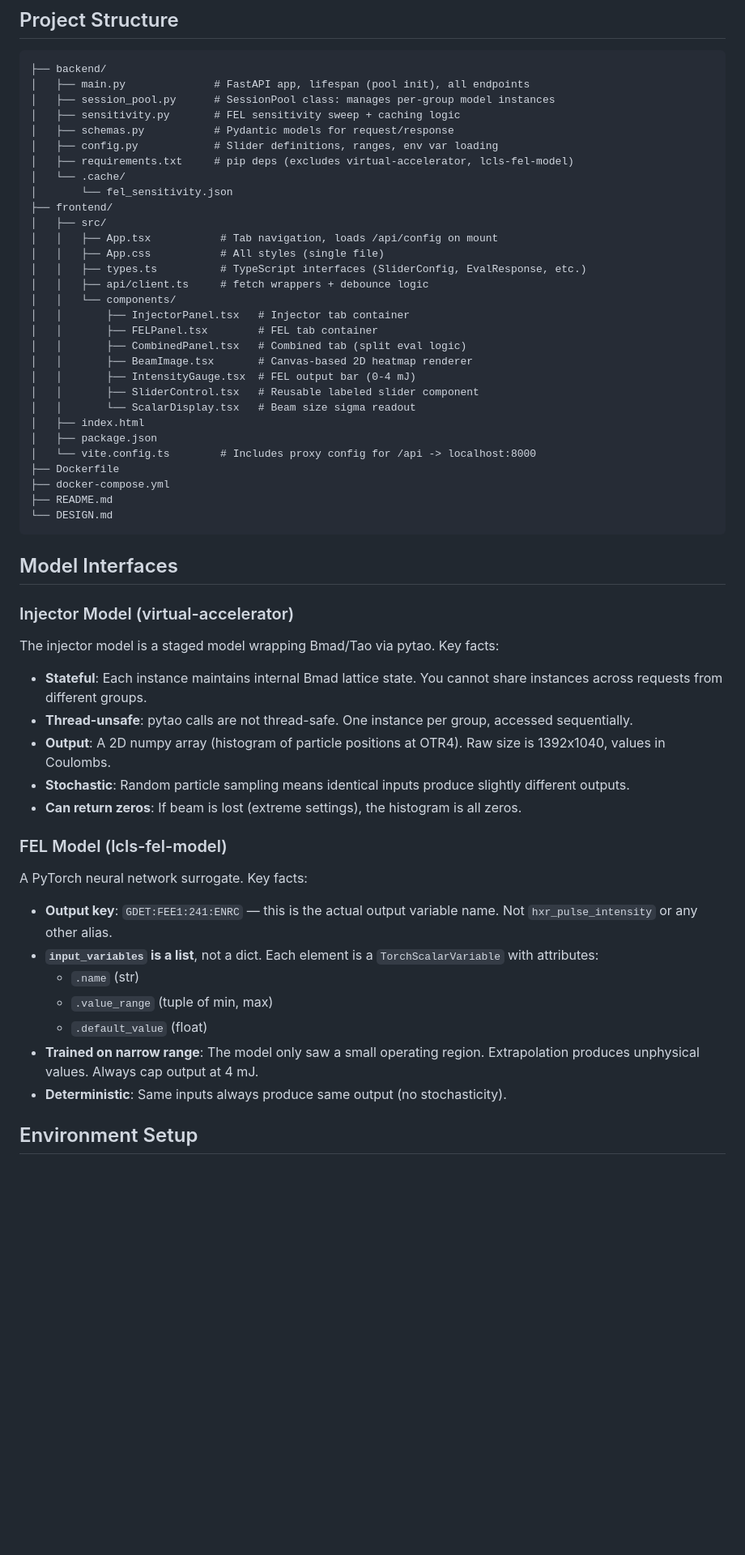
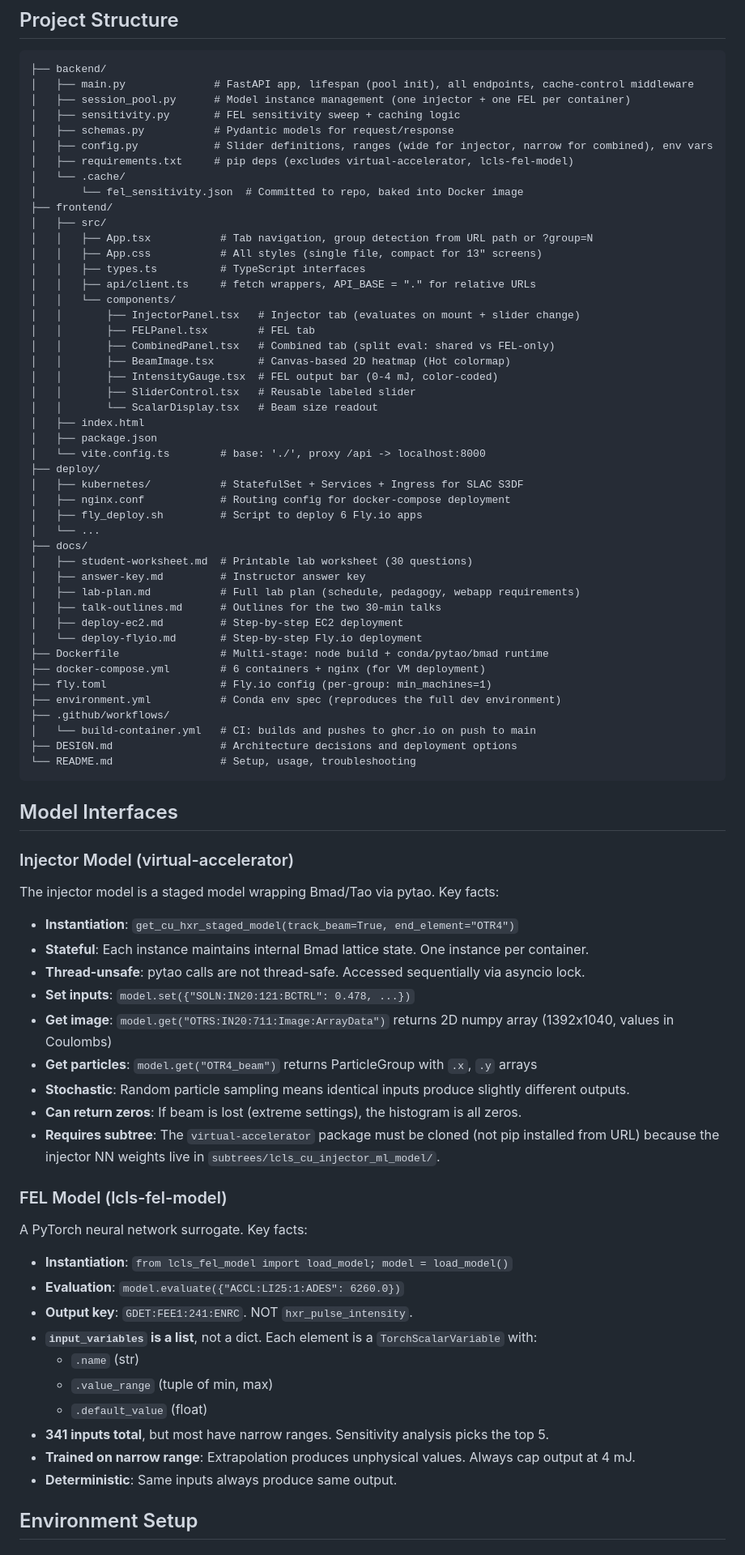
Before and after one commit to slaclab/lcls-virtual-accelerator-lab, a Markdown page: CLAUDE.md, the part around one of its changes. Shown at 81% size. Rendered like a GitHub page; blank space fills up the shorter version.

````diff
--- a/CLAUDE.md
+++ b/CLAUDE.md
@@ -4,35 +4,51 @@
 
 ```
 ├── backend/
-│   ├── main.py              # FastAPI app, lifespan (pool init), all endpoints
-│   ├── session_pool.py      # SessionPool class: manages per-group model instances
+│   ├── main.py              # FastAPI app, lifespan (pool init), all endpoints, cache-control middleware
+│   ├── session_pool.py      # Model instance management (one injector + one FEL per container)
 │   ├── sensitivity.py       # FEL sensitivity sweep + caching logic
 │   ├── schemas.py           # Pydantic models for request/response
-│   ├── config.py            # Slider definitions, ranges, env var loading
+│   ├── config.py            # Slider definitions, ranges (wide for injector, narrow for combined), env vars
 │   ├── requirements.txt     # pip deps (excludes virtual-accelerator, lcls-fel-model)
 │   └── .cache/
-│       └── fel_sensitivity.json
+│       └── fel_sensitivity.json  # Committed to repo, baked into Docker image
 ├── frontend/
 │   ├── src/
-│   │   ├── App.tsx           # Tab navigation, loads /api/config on mount
-│   │   ├── App.css           # All styles (single file)
-│   │   ├── types.ts          # TypeScript interfaces (SliderConfig, EvalResponse, etc.)
-│   │   ├── api/client.ts     # fetch wrappers + debounce logic
+│   │   ├── App.tsx           # Tab navigation, group detection from URL path or ?group=N
+│   │   ├── App.css           # All styles (single file, compact for 13" screens)
+│   │   ├── types.ts          # TypeScript interfaces
+│   │   ├── api/client.ts     # fetch wrappers, API_BASE = "." for relative URLs
 │   │   └── components/
-│   │       ├── InjectorPanel.tsx   # Injector tab container
-│   │       ├── FELPanel.tsx        # FEL tab container
-│   │       ├── CombinedPanel.tsx   # Combined tab (split eval logic)
-│   │       ├── BeamImage.tsx       # Canvas-based 2D heatmap renderer
-│   │       ├── IntensityGauge.tsx  # FEL output bar (0-4 mJ)
-│   │       ├── SliderControl.tsx   # Reusable labeled slider component
-│   │       └── ScalarDisplay.tsx   # Beam size sigma readout
+│   │       ├── InjectorPanel.tsx   # Injector tab (evaluates on mount + slider change)
+│   │       ├── FELPanel.tsx        # FEL tab
+│   │       ├── CombinedPanel.tsx   # Combined tab (split eval: shared vs FEL-only)
+│   │       ├── BeamImage.tsx       # Canvas-based 2D heatmap (Hot colormap)
+│   │       ├── IntensityGauge.tsx  # FEL output bar (0-4 mJ, color-coded)
+│   │       ├── SliderControl.tsx   # Reusable labeled slider
+│   │       └── ScalarDisplay.tsx   # Beam size readout
 │   ├── index.html
 │   ├── package.json
-│   └── vite.config.ts        # Includes proxy config for /api -> localhost:8000
-├── Dockerfile
-├── docker-compose.yml
-├── README.md
-└── DESIGN.md
+│   └── vite.config.ts        # base: './', proxy /api -> localhost:8000
+├── deploy/
+│   ├── kubernetes/           # StatefulSet + Services + Ingress for SLAC S3DF
+│   ├── nginx.conf            # Routing config for docker-compose deployment
+│   ├── fly_deploy.sh         # Script to deploy 6 Fly.io apps
+│   └── ...
+├── docs/
+│   ├── student-worksheet.md  # Printable lab worksheet (30 questions)
+│   ├── answer-key.md         # Instructor answer key
+│   ├── lab-plan.md           # Full lab plan (schedule, pedagogy, webapp requirements)
+│   ├── talk-outlines.md      # Outlines for the two 30-min talks
+│   ├── deploy-ec2.md         # Step-by-step EC2 deployment
+│   └── deploy-flyio.md       # Step-by-step Fly.io deployment
+├── Dockerfile                # Multi-stage: node build + conda/pytao/bmad runtime
+├── docker-compose.yml        # 6 containers + nginx (for VM deployment)
+├── fly.toml                  # Fly.io config (per-group: min_machines=1)
+├── environment.yml           # Conda env spec (reproduces the full dev environment)
+├── .github/workflows/
+│   └── build-container.yml   # CI: builds and pushes to ghcr.io on push to main
+├── DESIGN.md                 # Architecture decisions and deployment options
+└── README.md                 # Setup, usage, troubleshooting
 ```
 
 ## Model Interfaces
@@ -41,23 +57,30 @@
 
 The injector model is a staged model wrapping Bmad/Tao via pytao. Key facts:
 
-- **Stateful**: Each instance maintains internal Bmad lattice state. You cannot share instances across requests from different groups.
-- **Thread-unsafe**: pytao calls are not thread-safe. One instance per group, accessed sequentially.
-- **Output**: A 2D numpy array (histogram of particle positions at OTR4). Raw size is 1392x1040, values in Coulombs.
+- **Instantiation**: `get_cu_hxr_staged_model(track_beam=True, end_element="OTR4")`
+- **Stateful**: Each instance maintains internal Bmad lattice state. One instance per container.
+- **Thread-unsafe**: pytao calls are not thread-safe. Accessed sequentially via asyncio lock.
+- **Set inputs**: `model.set({"SOLN:IN20:121:BCTRL": 0.478, ...})`
+- **Get image**: `model.get("OTRS:IN20:711:Image:ArrayData")` returns 2D numpy array (1392x1040, values in Coulombs)
+- **Get particles**: `model.get("OTR4_beam")` returns ParticleGroup with `.x`, `.y` arrays
 - **Stochastic**: Random particle sampling means identical inputs produce slightly different outputs.
 - **Can return zeros**: If beam is lost (extreme settings), the histogram is all zeros.
+- **Requires subtree**: The `virtual-accelerator` package must be cloned (not pip installed from URL) because the injector NN weights live in `subtrees/lcls_cu_injector_ml_model/`.
 
 ### FEL Model (lcls-fel-model)
 
 A PyTorch neural network surrogate. Key facts:
 
-- **Output key**: `GDET:FEE1:241:ENRC` — this is the actual output variable name. Not `hxr_pulse_intensity` or any other alias.
-- **`input_variables` is a list**, not a dict. Each element is a `TorchScalarVariable` with attributes:
+- **Instantiation**: `from lcls_fel_model import load_model; model = load_model()`
+- **Evaluation**: `model.evaluate({"ACCL:LI25:1:ADES": 6260.0})`
+- **Output key**: `GDET:FEE1:241:ENRC`. NOT `hxr_pulse_intensity`.
+- **`input_variables` is a list**, not a dict. Each element is a `TorchScalarVariable` with:
   - `.name` (str)
   - `.value_range` (tuple of min, max)
   - `.default_value` (float)
-- **Trained on narrow range**: The model only saw a small operating region. Extrapolation produces unphysical values. Always cap output at 4 mJ.
-- **Deterministic**: Same inputs always produce same output (no stochasticity).
+- **341 inputs total**, but most have narrow ranges. Sensitivity analysis picks the top 5.
+- **Trained on narrow range**: Extrapolation produces unphysical values. Always cap output at 4 mJ.
+- **Deterministic**: Same inputs always produce same output.
 
 ## Environment Setup
 
````
Also changed, not shown: other parts of CLAUDE.md (+67 -40 lines), DESIGN.md (+82 -102 lines), README.md (+10 -38 lines).
